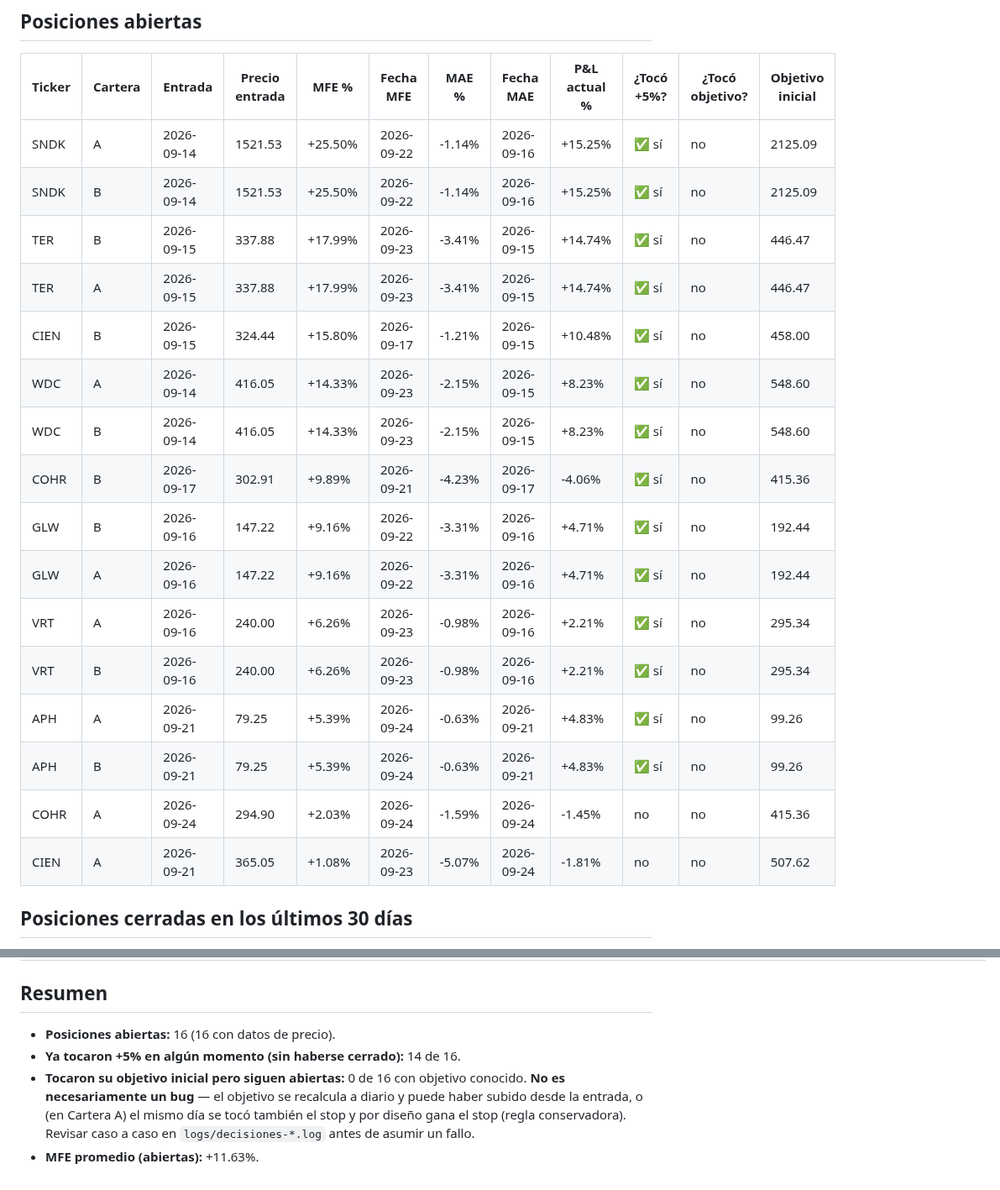
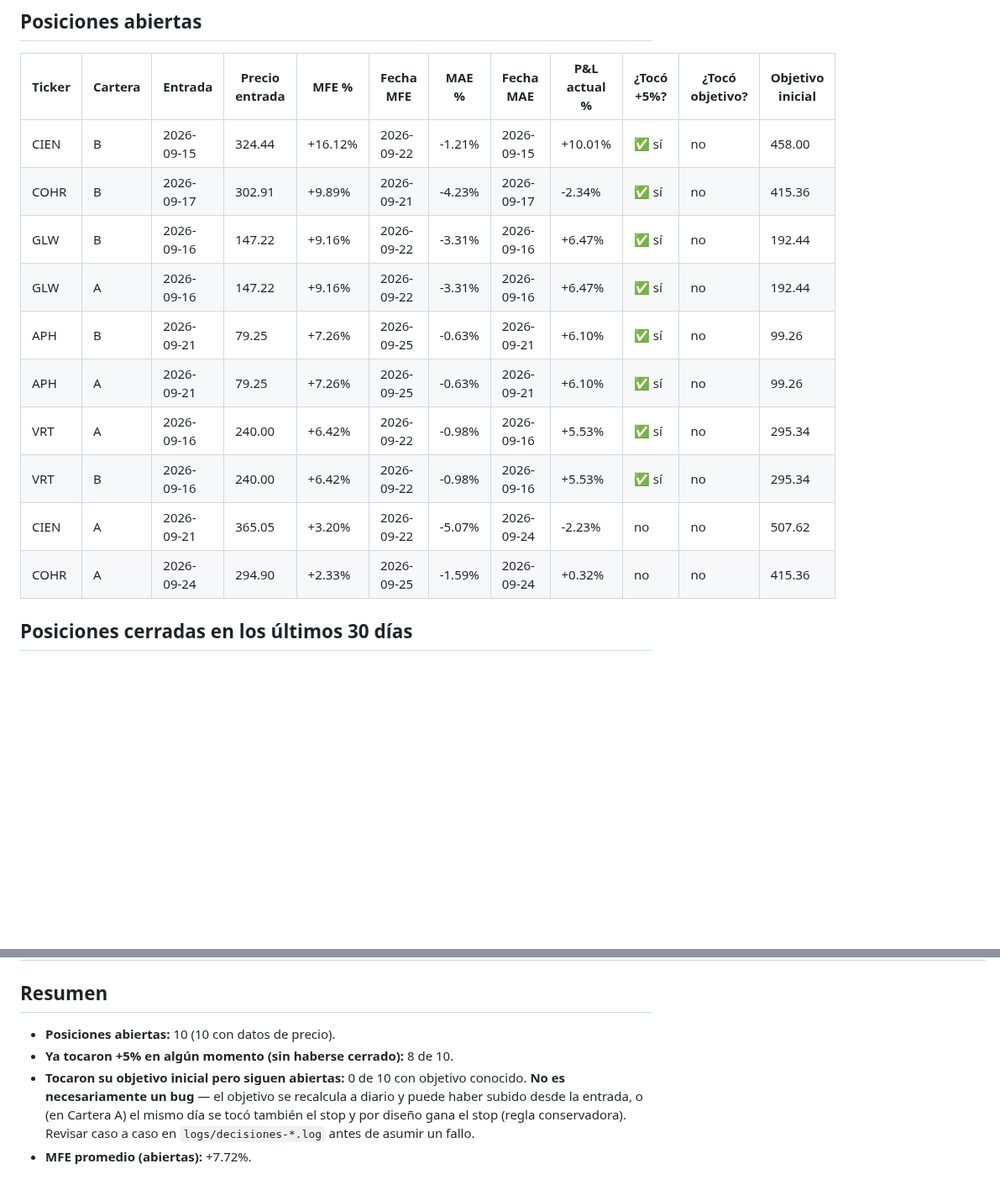
Before and after one commit to sebas1331/centinela-sp500, a Markdown page: reportes/mfe_actual.md, 2 parts joined by grey strips. Shown at 84% size. Rendered like a GitHub page; blank space fills up the shorter version.

Commit message:
análisis MFE/MAE de posiciones [skip ci]
run: 36185520003 | workflow: Escaneo post-cierre | resultado: procesado

```diff
--- a/reportes/mfe_actual.md
+++ b/reportes/mfe_actual.md
@@ -10,22 +10,16 @@ _Generado 2026-09-24 18:01 ET_
 
 | Ticker | Cartera | Entrada | Precio entrada | MFE % | Fecha MFE | MAE % | Fecha MAE | P&L actual % | ¿Tocó +5%? | ¿Tocó objetivo? | Objetivo inicial |
 |---|---|---|---|---|---|---|---|---|---|---|---|
-| SNDK | A | 2026-09-14 | 1521.53 | +25.50% | 2026-09-22 | -1.14% | 2026-09-16 | +15.25% | ✅ sí | no | 2125.09 |
-| SNDK | B | 2026-09-14 | 1521.53 | +25.50% | 2026-09-22 | -1.14% | 2026-09-16 | +15.25% | ✅ sí | no | 2125.09 |
-| TER | B | 2026-09-15 | 337.88 | +17.99% | 2026-09-23 | -3.41% | 2026-09-15 | +14.74% | ✅ sí | no | 446.47 |
-| TER | A | 2026-09-15 | 337.88 | +17.99% | 2026-09-23 | -3.41% | 2026-09-15 | +14.74% | ✅ sí | no | 446.47 |
-| CIEN | B | 2026-09-15 | 324.44 | +15.80% | 2026-09-17 | -1.21% | 2026-09-15 | +10.48% | ✅ sí | no | 458.00 |
-| WDC | A | 2026-09-14 | 416.05 | +14.33% | 2026-09-23 | -2.15% | 2026-09-15 | +8.23% | ✅ sí | no | 548.60 |
-| WDC | B | 2026-09-14 | 416.05 | +14.33% | 2026-09-23 | -2.15% | 2026-09-15 | +8.23% | ✅ sí | no | 548.60 |
-| COHR | B | 2026-09-17 | 302.91 | +9.89% | 2026-09-21 | -4.23% | 2026-09-17 | -4.06% | ✅ sí | no | 415.36 |
-| GLW | B | 2026-09-16 | 147.22 | +9.16% | 2026-09-22 | -3.31% | 2026-09-16 | +4.71% | ✅ sí | no | 192.44 |
-| GLW | A | 2026-09-16 | 147.22 | +9.16% | 2026-09-22 | -3.31% | 2026-09-16 | +4.71% | ✅ sí | no | 192.44 |
-| VRT | A | 2026-09-16 | 240.00 | +6.26% | 2026-09-23 | -0.98% | 2026-09-16 | +2.21% | ✅ sí | no | 295.34 |
-| VRT | B | 2026-09-16 | 240.00 | +6.26% | 2026-09-23 | -0.98% | 2026-09-16 | +2.21% | ✅ sí | no | 295.34 |
-| APH | A | 2026-09-21 | 79.25 | +5.39% | 2026-09-24 | -0.63% | 2026-09-21 | +4.83% | ✅ sí | no | 99.26 |
-| APH | B | 2026-09-21 | 79.25 | +5.39% | 2026-09-24 | -0.63% | 2026-09-21 | +4.83% | ✅ sí | no | 99.26 |
-| COHR | A | 2026-09-24 | 294.90 | +2.03% | 2026-09-24 | -1.59% | 2026-09-24 | -1.45% | no | no | 415.36 |
-| CIEN | A | 2026-09-21 | 365.05 | +1.08% | 2026-09-23 | -5.07% | 2026-09-24 | -1.81% | no | no | 507.62 |
+| CIEN | B | 2026-09-15 | 324.44 | +16.12% | 2026-09-22 | -1.21% | 2026-09-15 | +10.01% | ✅ sí | no | 458.00 |
+| COHR | B | 2026-09-17 | 302.91 | +9.89% | 2026-09-21 | -4.23% | 2026-09-17 | -2.34% | ✅ sí | no | 415.36 |
+| GLW | B | 2026-09-16 | 147.22 | +9.16% | 2026-09-22 | -3.31% | 2026-09-16 | +6.47% | ✅ sí | no | 192.44 |
+| GLW | A | 2026-09-16 | 147.22 | +9.16% | 2026-09-22 | -3.31% | 2026-09-16 | +6.47% | ✅ sí | no | 192.44 |
+| APH | B | 2026-09-21 | 79.25 | +7.26% | 2026-09-25 | -0.63% | 2026-09-21 | +6.10% | ✅ sí | no | 99.26 |
+| APH | A | 2026-09-21 | 79.25 | +7.26% | 2026-09-25 | -0.63% | 2026-09-21 | +6.10% | ✅ sí | no | 99.26 |
+| VRT | A | 2026-09-16 | 240.00 | +6.42% | 2026-09-22 | -0.98% | 2026-09-16 | +5.53% | ✅ sí | no | 295.34 |
+| VRT | B | 2026-09-16 | 240.00 | +6.42% | 2026-09-22 | -0.98% | 2026-09-16 | +5.53% | ✅ sí | no | 295.34 |
+| CIEN | A | 2026-09-21 | 365.05 | +3.20% | 2026-09-22 | -5.07% | 2026-09-24 | -2.23% | no | no | 507.62 |
+| COHR | A | 2026-09-24 | 294.90 | +2.33% | 2026-09-25 | -1.59% | 2026-09-24 | +0.32% | no | no | 415.36 |
 
 ## Posiciones cerradas en los últimos 30 días
 
@@ -90,7 +86,7 @@ _El MFE/MAE de las cerradas cubre TODO el período desde la entrada hasta hoy (n
 
 ## Resumen
 
-- **Posiciones abiertas:** 16 (16 con datos de precio).
-- **Ya tocaron +5% en algún momento (sin haberse cerrado):** 14 de 16.
-- **Tocaron su objetivo inicial pero siguen abiertas:** 0 de 16 con objetivo conocido. **No es necesariamente un bug** — el objetivo se recalcula a diario y puede haber subido desde la entrada, o (en Cartera A) el mismo día se tocó también el stop y por diseño gana el stop (regla conservadora). Revisar caso a caso en `logs/decisiones-*.log` antes de asumir un fallo.
-- **MFE promedio (abiertas):** +11.63%.
+- **Posiciones abiertas:** 10 (10 con datos de precio).
+- **Ya tocaron +5% en algún momento (sin haberse cerrado):** 8 de 10.
+- **Tocaron su objetivo inicial pero siguen abiertas:** 0 de 10 con objetivo conocido. **No es necesariamente un bug** — el objetivo se recalcula a diario y puede haber subido desde la entrada, o (en Cartera A) el mismo día se tocó también el stop y por diseño gana el stop (regla conservadora). Revisar caso a caso en `logs/decisiones-*.log` antes de asumir un fallo.
+- **MFE promedio (abiertas):** +7.72%.
```
Also changed, not shown: other parts of reportes/mfe_actual.md (+57 -55 lines).
